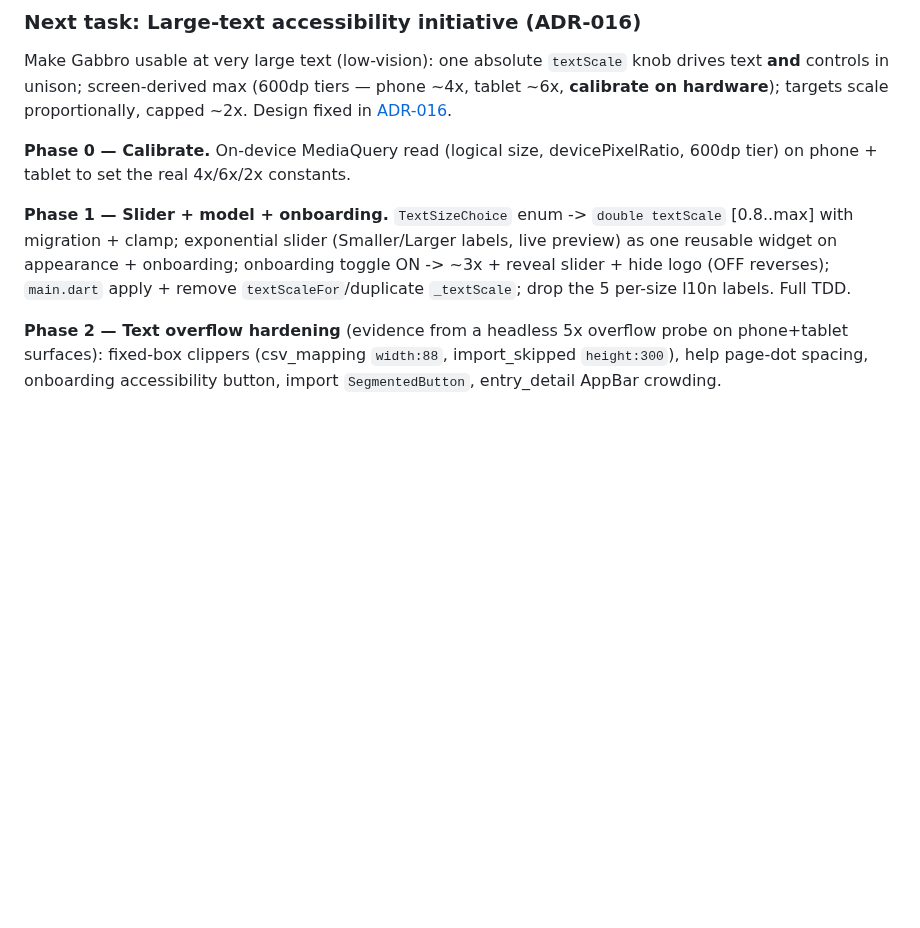
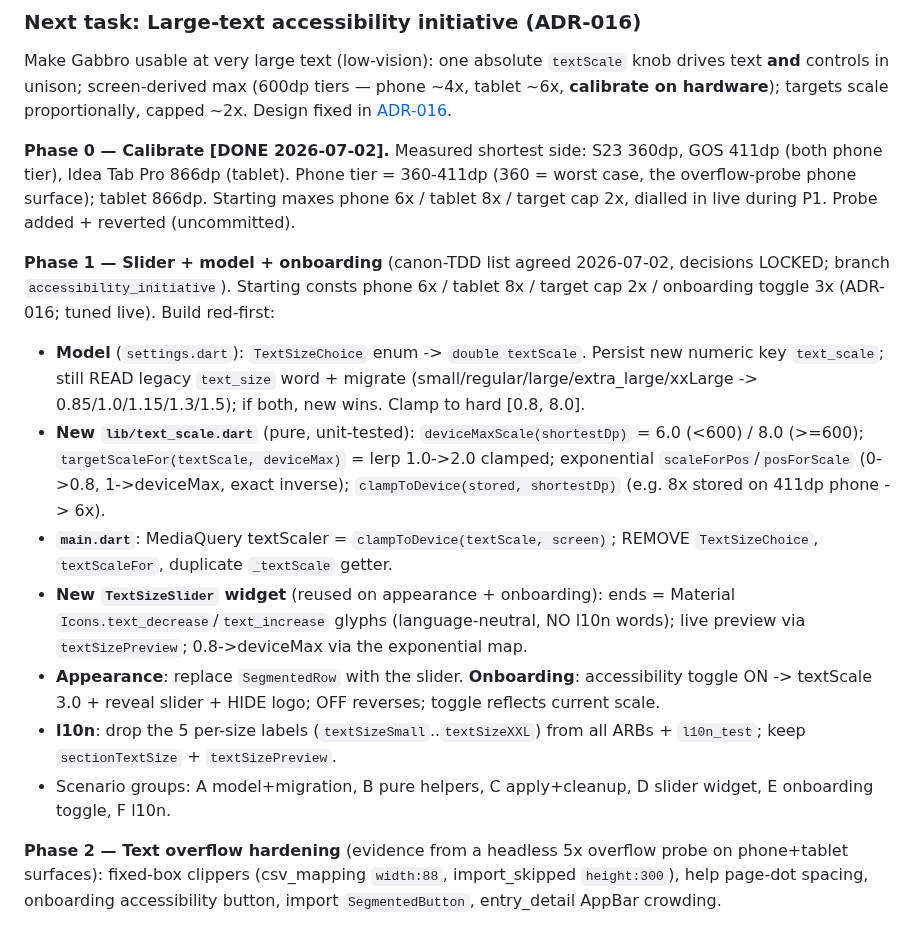
Before and after one commit to gabbro-foss/gabbro, a Markdown page: docs/ARCHITECTURE.md, the part around the change. Rendered like a GitHub page; blank space fills up the shorter version.

```diff
--- a/docs/ARCHITECTURE.md
+++ b/docs/ARCHITECTURE.md
@@ -99,14 +99,34 @@ drives text **and** controls in unison; screen-derived max (600dp tiers — phon
 tablet ~6x, **calibrate on hardware**); targets scale proportionally, capped ~2x.
 Design fixed in [ADR-016](decisions/ADR-016-large-text-and-target-scaling-accessibility.md).
 
-**Phase 0 — Calibrate.** On-device MediaQuery read (logical size, devicePixelRatio,
-600dp tier) on phone + tablet to set the real 4x/6x/2x constants.
+**Phase 0 — Calibrate [DONE 2026-07-02].** Measured shortest side: S23 360dp, GOS
+411dp (both phone tier), Idea Tab Pro 866dp (tablet). Phone tier = 360-411dp (360 =
+worst case, the overflow-probe phone surface); tablet 866dp. Starting maxes phone 6x /
+tablet 8x / target cap 2x, dialled in live during P1. Probe added + reverted (uncommitted).
 
-**Phase 1 — Slider + model + onboarding.** `TextSizeChoice` enum -> `double textScale`
-[0.8..max] with migration + clamp; exponential slider (Smaller/Larger labels, live
-preview) as one reusable widget on appearance + onboarding; onboarding toggle ON ->
-~3x + reveal slider + hide logo (OFF reverses); `main.dart` apply + remove
-`textScaleFor`/duplicate `_textScale`; drop the 5 per-size l10n labels. Full TDD.
+**Phase 1 — Slider + model + onboarding** (canon-TDD list agreed 2026-07-02, decisions
+LOCKED; branch `accessibility_initiative`). Starting consts phone 6x / tablet 8x /
+target cap 2x / onboarding toggle 3x (ADR-016; tuned live). Build red-first:
+- **Model** (`settings.dart`): `TextSizeChoice` enum -> `double textScale`. Persist new
+  numeric key `text_scale`; still READ legacy `text_size` word + migrate
+  (small/regular/large/extra_large/xxLarge -> 0.85/1.0/1.15/1.3/1.5); if both, new wins.
+  Clamp to hard [0.8, 8.0].
+- **New `lib/text_scale.dart`** (pure, unit-tested): `deviceMaxScale(shortestDp)` = 6.0
+  (<600) / 8.0 (>=600); `targetScaleFor(textScale, deviceMax)` = lerp 1.0->2.0 clamped;
+  exponential `scaleForPos`/`posForScale` (0->0.8, 1->deviceMax, exact inverse);
+  `clampToDevice(stored, shortestDp)` (e.g. 8x stored on 411dp phone -> 6x).
+- **`main.dart`**: MediaQuery textScaler = `clampToDevice(textScale, screen)`; REMOVE
+  `TextSizeChoice`, `textScaleFor`, duplicate `_textScale` getter.
+- **New `TextSizeSlider` widget** (reused on appearance + onboarding): ends = Material
+  `Icons.text_decrease`/`text_increase` glyphs (language-neutral, NO l10n words); live
+  preview via `textSizePreview`; 0.8->deviceMax via the exponential map.
+- **Appearance**: replace `SegmentedRow` with the slider. **Onboarding**: accessibility
+  toggle ON -> textScale 3.0 + reveal slider + HIDE logo; OFF reverses; toggle reflects
+  current scale.
+- **l10n**: drop the 5 per-size labels (`textSizeSmall`..`textSizeXXL`) from all ARBs +
+  `l10n_test`; keep `sectionTextSize` + `textSizePreview`.
+- Scenario groups: A model+migration, B pure helpers, C apply+cleanup, D slider widget,
+  E onboarding toggle, F l10n.
 
 **Phase 2 — Text overflow hardening** (evidence from a headless 5x overflow probe on
 phone+tablet surfaces): fixed-box clippers (csv_mapping `width:88`, import_skipped
```
Also changed, not shown: docs/decisions/ADR-016-large-text-and-target-scaling-accessibility.md (+15 -8 lines).
